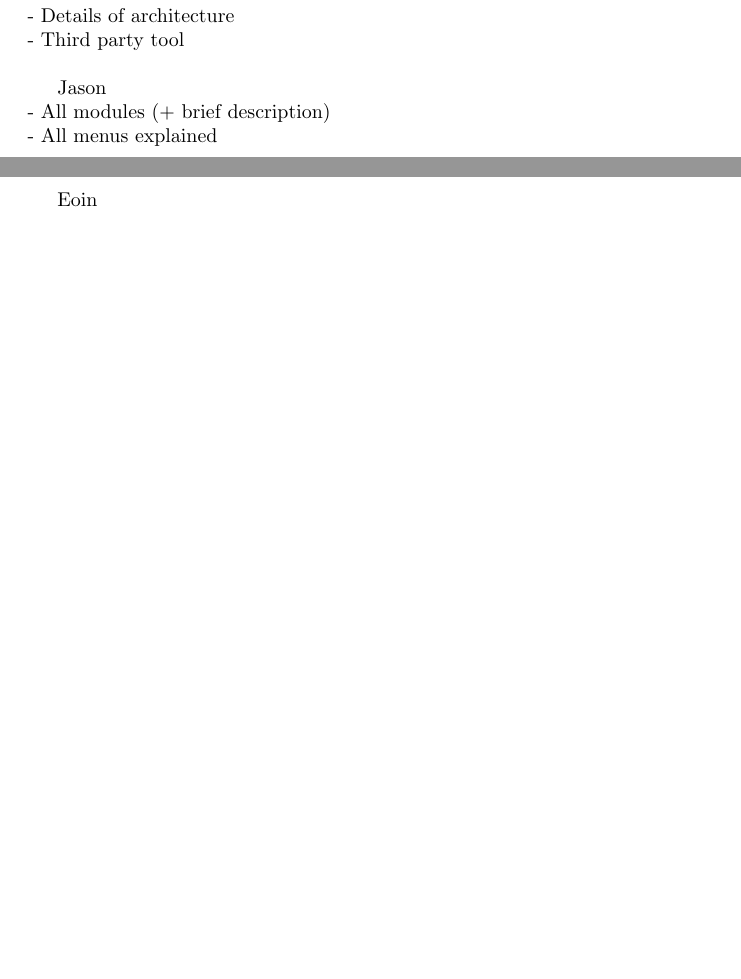
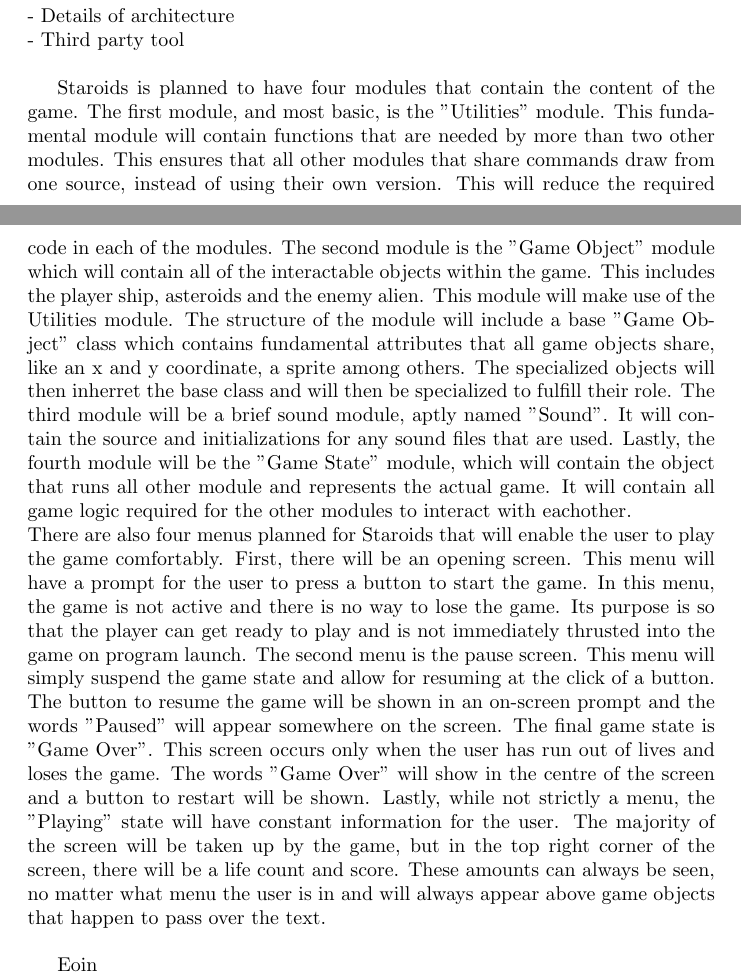
Before and after one commit to momaji/Staroids, a LaTeX document (Doc/DevelopmentPlan/DevelopmentPlan.tex): two parts of pages 3 and 4 of 6, joined at a grey line, cut so that both start at the same text, the shorter picture padded with empty space. Compiled offline with pdfLaTeX.

Commit message:
Added planned modules and menus

```diff
--- a/Doc/DevelopmentPlan/DevelopmentPlan.tex
+++ b/Doc/DevelopmentPlan/DevelopmentPlan.tex
@@ -85,9 +86,9 @@ Moe\\
 - Details of architecture\\
 - Third party tool\\
 
-Jason\\
-- All modules (+ brief description)\\
-- All menus explained\\
+%Jason\\
+Staroids is planned to have four modules that contain the content of the game. The first module, and most basic, is the "Utilities" module. This fundamental module will contain functions that are needed by more than two other modules. This ensures that all other modules that share commands draw from one source, instead of using their own version. This will reduce the required code in each of the modules. The second module is the "Game Object" module which will contain all of the interactable objects within the game. This includes the player ship, asteroids and the enemy alien. This module will make use of the Utilities module. The structure of the module will include a base "Game Object" class which contains fundamental attributes that all game objects share, like an x and y coordinate, a sprite among others. The specialized objects will then inherret the base class and will then be specialized to fulfill their role. The third module will be a brief sound module, aptly named "Sound". It will contain the source and initializations for any sound files that are used. Lastly, the fourth module will be the "Game State" module, which will contain the object that runs all other module and represents the actual game. It will contain all game logic required for the other modules to interact with eachother.\\
+There are also four menus planned for Staroids that will enable the user to play the game comfortably. First, there will be an opening screen. This menu will have a prompt for the user to press a button to start the game. In this menu, the game is not active and there is no way to lose the game. Its purpose is so that the player can get ready to play and is not immediately thrusted into the game on program launch. The second menu is the pause screen. This menu will simply suspend the game state and allow for resuming at the click of a button. The button to resume the game will be shown in an on-screen prompt and the words "Paused" will appear somewhere on the screen. The final game state is "Game Over". This screen occurs only when the user has run out of lives and loses the game. The words "Game Over" will show in the centre of the screen and a button to restart will be shown. Lastly, while not strictly a menu, the "Playing" state will have constant information for the user. The majority of the screen will be taken up by the game, but in the top right corner of the screen, there will be a life count and score. These amounts can always be seen, no matter what menu the user is in and will always appear above game objects that happen to pass over the text.\\
 
 Eoin\\
 - Focus on technical feasability\\
```
Also changed, not shown: Doc/DevelopmentPlan/DevelopmentPlan.tex (3 more changed lines).
